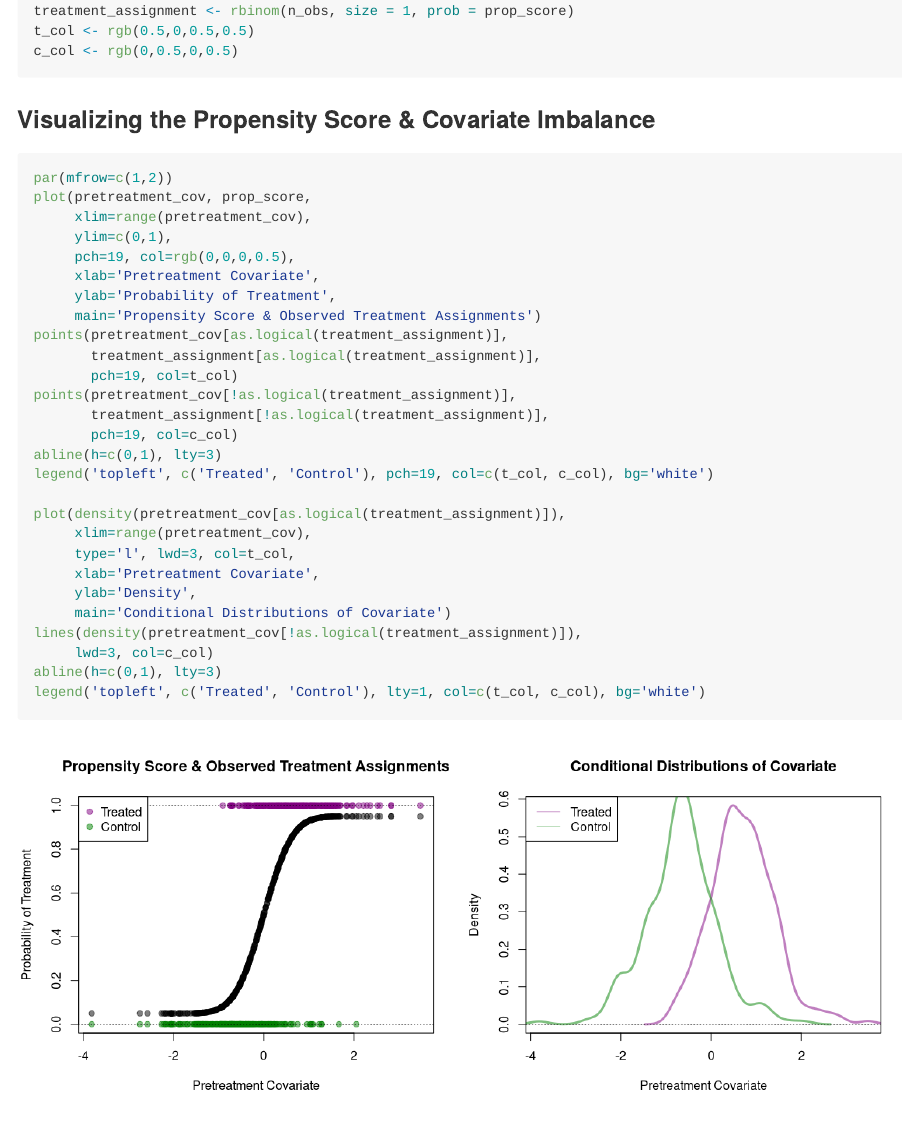
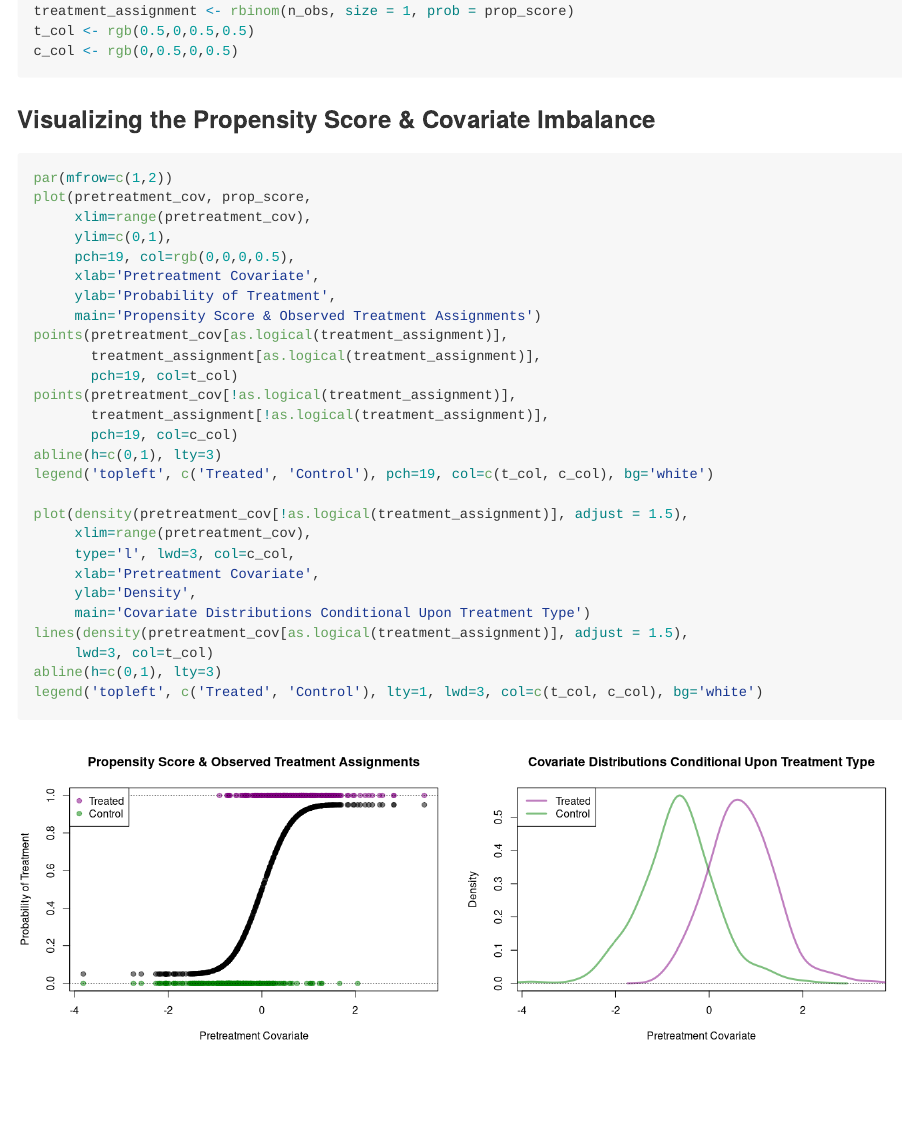
Before and after one commit to bvegetabile/gpbalancer, an R Markdown document (README.Rmd): the page in a window 1100 px wide, from 850 px down. Rendered offline with R 4.5, knitr and Pandoc, with nearby package versions.

Commit message:
testing testing readme

````diff
--- a/README.Rmd
+++ b/README.Rmd
@@ -51,7 +51,7 @@ c_col <- rgb(0,0.5,0,0.5)
 
 
 ### Visualizing the Propensity Score & Covariate Imbalance
-```{r, echo=TRUE, eval=T, fig.width=12}
+```{r, echo=TRUE, eval=T, fig.width=14}
 par(mfrow=c(1,2))
 plot(pretreatment_cov, prop_score,
      xlim=range(pretreatment_cov),
@@ -69,15 +69,15 @@ points(pretreatment_cov[!as.logical(treatment_assignment)],
 abline(h=c(0,1), lty=3)
 legend('topleft', c('Treated', 'Control'), pch=19, col=c(t_col, c_col), bg='white')
 
-plot(density(pretreatment_cov[as.logical(treatment_assignment)]),
+plot(density(pretreatment_cov[!as.logical(treatment_assignment)], adjust = 1.5),
      xlim=range(pretreatment_cov),
-     type='l', lwd=3, col=t_col,
+     type='l', lwd=3, col=c_col,
      xlab='Pretreatment Covariate',
      ylab='Density',
-     main='Conditional Distributions of Covariate')
-lines(density(pretreatment_cov[!as.logical(treatment_assignment)]),
-     lwd=3, col=c_col)
+     main='Covariate Distributions Conditional Upon Treatment Type')
+lines(density(pretreatment_cov[as.logical(treatment_assignment)], adjust = 1.5),
+     lwd=3, col=t_col)
 abline(h=c(0,1), lty=3)
-legend('topleft', c('Treated', 'Control'), lty=1, col=c(t_col, c_col), bg='white')
+legend('topleft', c('Treated', 'Control'), lty=1, lwd=3, col=c(t_col, c_col), bg='white')
 
 ```
````
Also changed, not shown: README.md, 1 other file.
